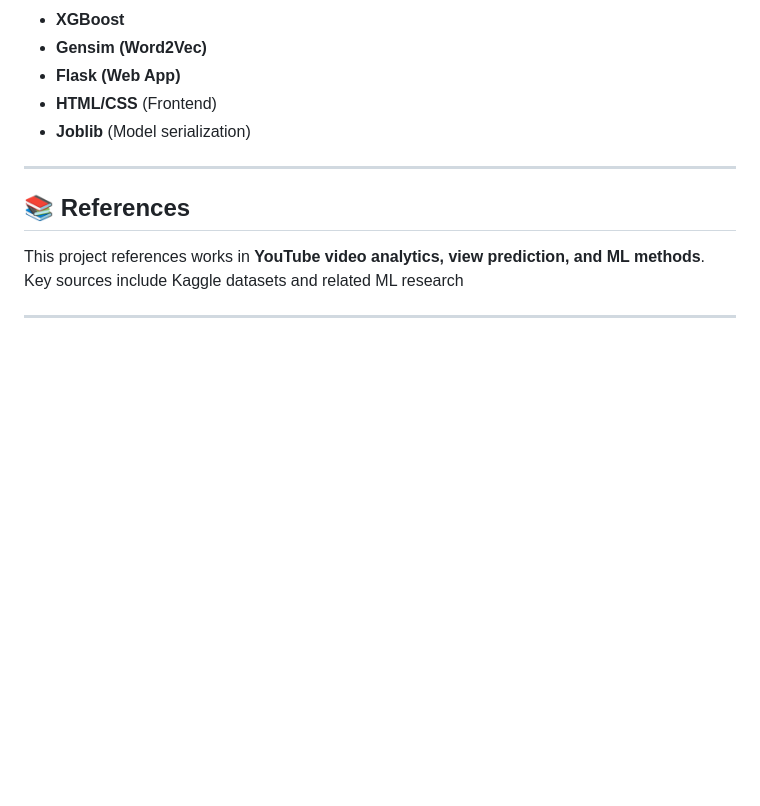
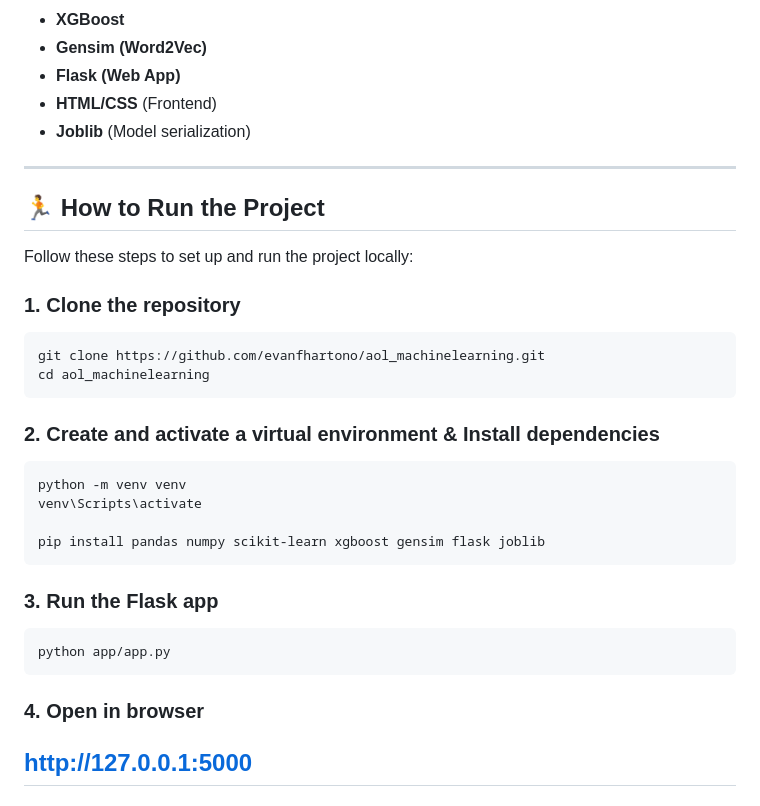
Before and after one commit to evanfhartono/aol_machinelearning, a Markdown page: README.md, the part around the change printed below. GitHub-like rendering; blank space fills up the shorter version.

````diff
--- a/README.md
+++ b/README.md
@@ -128,8 +128,26 @@ youtube_views_prediction/
 
 ---
 
-## 📚 References
-This project references works in **YouTube video analytics, view prediction, and ML methods**.
-Key sources include Kaggle datasets and related ML research
+## 🏃 How to Run the Project
 
+Follow these steps to set up and run the project locally:
+
+### 1. Clone the repository
+```bash
+git clone https://github.com/evanfhartono/aol_machinelearning.git
+cd aol_machinelearning
+```
+### 2. Create and activate a virtual environment & Install dependencies
+```
+python -m venv venv
+venv\Scripts\activate
+
+pip install pandas numpy scikit-learn xgboost gensim flask joblib
+```
+### 3. Run the Flask app
+```
+python app/app.py
+```
+### 4. Open in browser
+http://127.0.0.1:5000
 ---
````
Also changed, not shown: other parts of README.md (+8 -0 lines).
